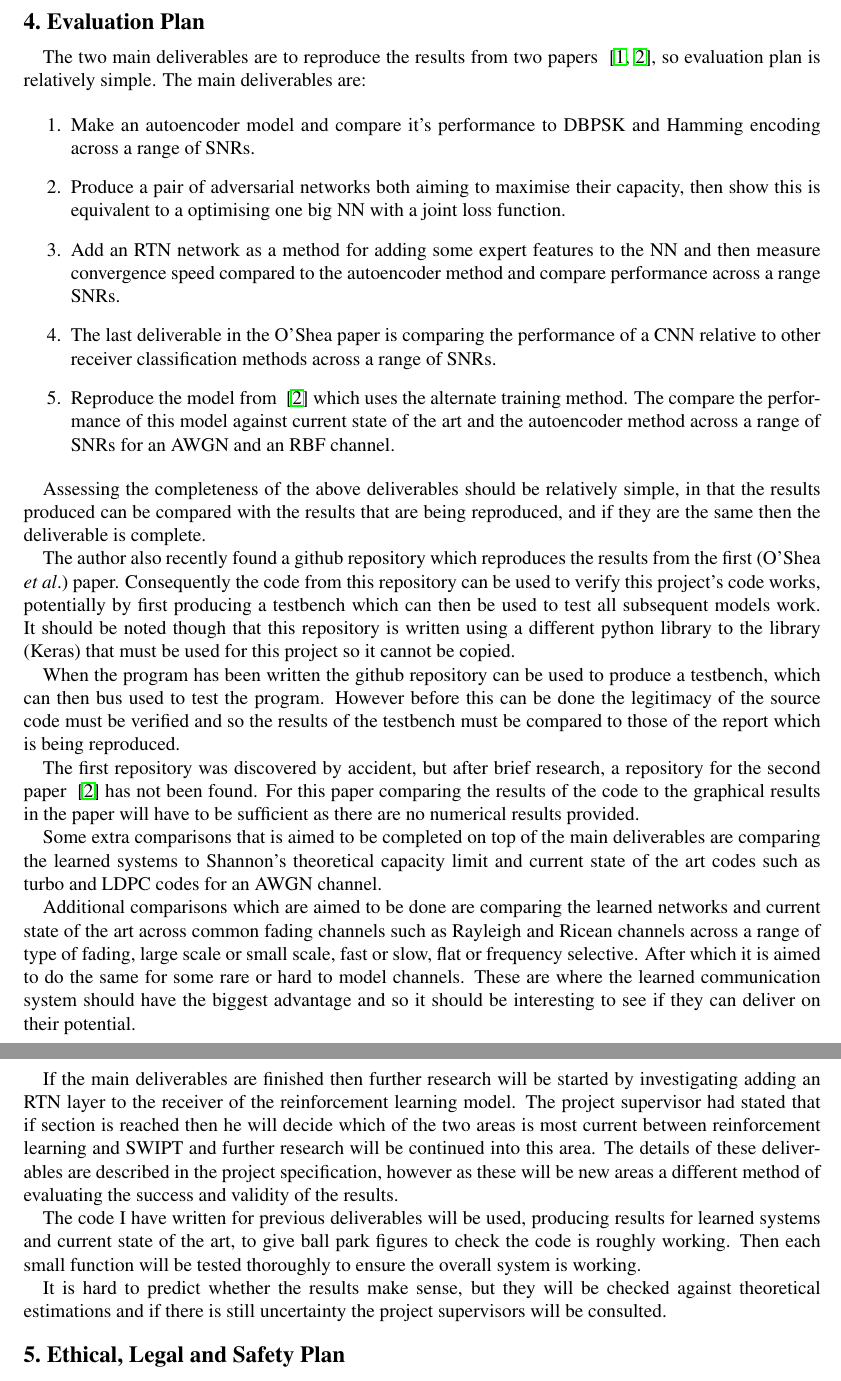
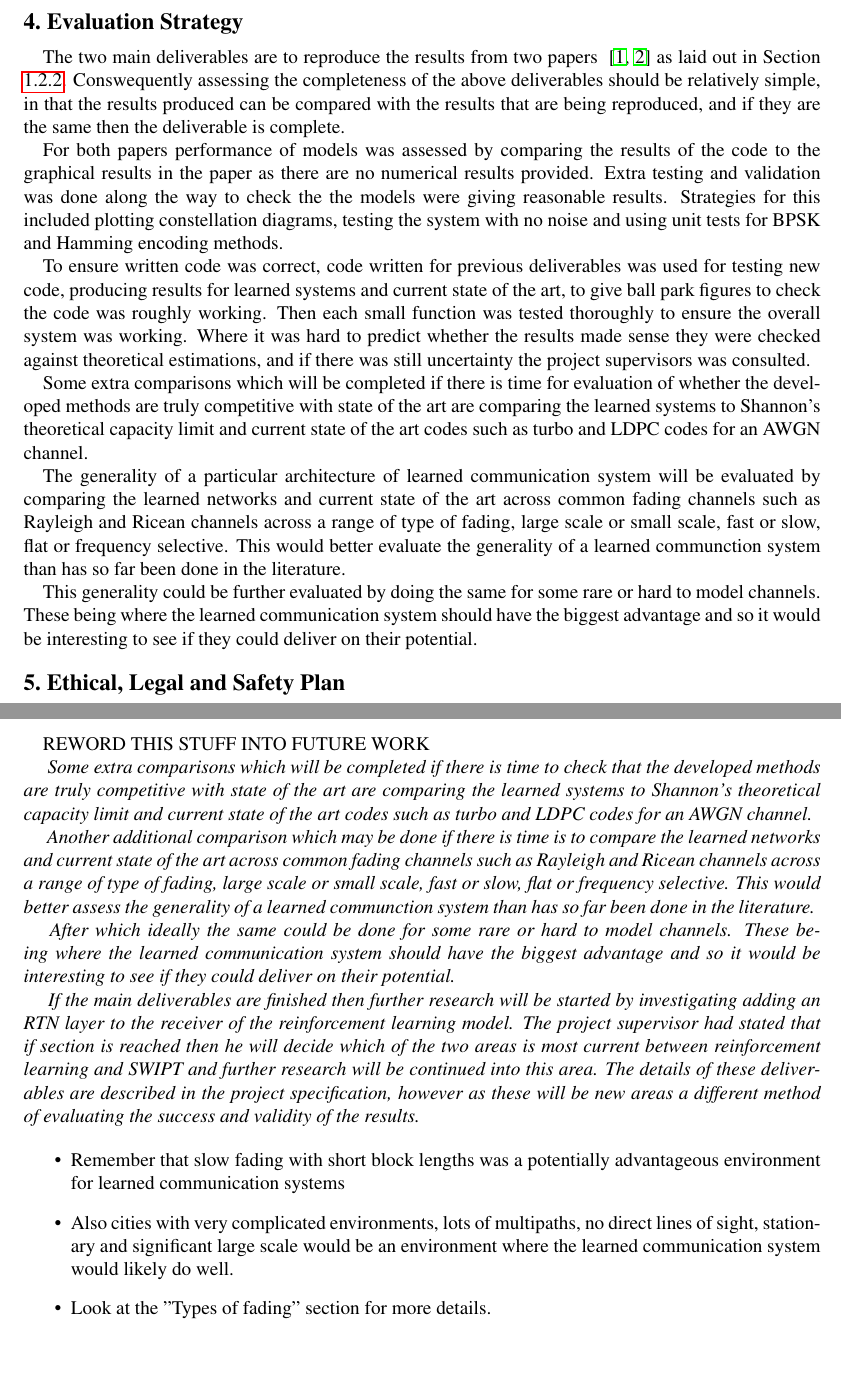
Before and after one commit to alistairwallace97/DNN_short_block_comms, a LaTeX paper (final_report/aw3515_final_report.tex): two parts of pages 28 and 29 of 34 before the commit and two parts of pages 27 and 31 of 33 after it, joined at a grey line, cut so that both start at the same text. Compiled offline with pdfLaTeX.

Commit message:
Evaluation plan section updated

```diff
--- a/final_report/aw3515_final_report.tex
+++ b/final_report/aw3515_final_report.tex
@@ -519,15 +520,16 @@ In Figure \ref{fig:CommsSystemsConstelDiagEg} all of the points have an equal ma
 
 This suggests that there is an error within the regularisation layer, however this bug is still in the process of being fixed. This is the current task which is being worked on, and when finished, after some minor modifications the model should be scale and so could be compared to BPSK and Hamming encoding to complete the first deliverable.
 
-\subsection{Planned progress}
+\FloatBarrier
+\section{Evaluation Strategy}
 
-The first objective in the Gantt chart from Figure \ref{fig:GanttChart} has mainly been completed, however the other objectives all still need to be completed. This section will lay out a plan for when these objectives are expected to be completed and how long they are expected to take.
+The two main deliverables are to reproduce the results from two papers ~\cite{oShea,Aoudia} as laid out in Section \ref{sec:deliverables}. Conswequently assessing the completeness of the above deliverables should be relatively simple, in that the results produced can be compared with the results that are being reproduced, and if they are the same then the deliverable is complete.
 
-Finishing the autoencoder based model is expected to have been finished by the 13th of February, and the comparison of this model against current methods including DBPSK and Hamming encoding is expected to have been completed by the 15th of February. This is a hard deadline as there is a presentation to the project supervisors group on the morning of the 15th.
+For both papers performance of models was assessed by comparing the results of the code to the graphical results in the paper as there are no numerical results provided. Extra testing and validation was done along the way to check the the models were giving reasonable results. Strategies for this included plotting constellation diagrams, testing the system with no noise and using unit tests for BPSK and Hamming encoding methods.
 
-The following two deliverables have been given lots of time to complete despite not being expected to have large development content needed. This is because they span over the spring term which is very heavily loaded with coursework deadlines and an exam. Because of this the time allotted to specific deliverables decreases from the 26th of March. This will be the Easter holidays and so the author will only have two exams to revise for on top of the project, as opposed to the three coursework namodules and an exam module which are all in the spring term.
+To ensure written code was correct, code written for previous deliverables was used for testing new code, producing results for learned systems and current state of the art, to give ball park figures to check the code was roughly working. Then each small function was tested thoroughly to ensure the overall system was working. Where it was hard to predict whether the results made sense they were checked against theoretical estimations, and if there was still uncertainty the project supervisors was consulted.
 
-The plan is to finish the fourth deliverable bt the 25th of April, so all the deliverables from the first paper by the end of the Easter holiday (25th of April), there will then be a weeks break to solely focus on exams.
+Some extra comparisons which will be completed if there is time for evaluation of whether the developed methods are truly competitive with state of the art are comparing the learned systems to Shannon's theoretical capacity limit and current state of the art codes such as turbo and LDPC codes for an AWGN channel.
 
-From after Easter there is a three week block to write the reinforcement learning model, which the project supervisor advised would be difficult, and compare it's performance to other models and current state of the art. This block finishes on the 26th of May.
+The generality of a particular architecture of learned communication system will be evaluated by comparing the learned networks and current state of the art across common fading channels such as Rayleigh and Ricean channels across a range of type of fading, large scale or small scale, fast or slow, flat or frequency selective. This would better evaluate the generality of a learned communction system than has so far been done in the literature.
 
@@ -547,33 +536,4 @@ These estimates are not particularly optimistic, lots of extra time has been bui
-\section{Evaluation Plan}
-
-The two main deliverables are to reproduce the results from two papers ~\cite{oShea,Aoudia}, so evaluation plan is relatively simple. The main deliverables are:
-
-\begin{enumerate}
-    \item Make an autoencoder model and compare it's performance to DBPSK and Hamming encoding across a range of SNRs.
-    \item Produce a pair of adversarial networks both aiming to maximise their capacity, then show this is equivalent to a optimising one big NN with a joint loss function.
-    \item Add an RTN network as a method for adding some expert features to the NN and then measure convergence speed compared to the autoencoder method and compare performance across a range SNRs.
-    \item The last deliverable in the O'Shea paper is comparing the performance of a CNN relative to other receiver classification methods across a range of SNRs.
-    \item Reproduce the model from ~\cite{Aoudia} which uses the alternate training method. The compare the performance of this model against current state of the art and the autoencoder method across a range of SNRs for an AWGN and an RBF channel.
-\end{enumerate}
-
-Assessing the completeness of the above deliverables should be relatively simple, in that the results produced can be compared with the results that are being reproduced, and if they are the same then the deliverable is complete.
-
-The author also recently found a github repository which reproduces the results from the first (O'Shea \etal) paper. Consequently the code from this repository can be used to verify this project's code works, potentially by first producing a testbench which can then be used to test all subsequent models work. It should be noted though that this repository is written using a different python library to the library (Keras) that must be used for this project so it cannot be copied.
-
-When the program has been written the github repository can be used to produce a testbench, which can then bus used to test the program. However before this can be done the legitimacy of the source code must be verified and so the results of the testbench must be compared to those of the report which is being reproduced.
-
-The first repository was discovered by accident, but after brief research, a repository for the second paper ~\cite{Aoudia} has not been found. For this paper comparing the results of the code to the graphical results in the paper will have to be sufficient as there are no numerical results provided.
-
-Some extra comparisons that is aimed to be completed on top of the main deliverables are comparing the learned systems to Shannon's theoretical capacity limit and current state of the art codes such as turbo and LDPC codes for an AWGN channel.
-
-Additional comparisons which are aimed to be done are comparing the learned networks and current state of the art across common fading channels such as Rayleigh and Ricean channels across a range of type of fading, large scale or small scale, fast or slow, flat or frequency selective. After which it is aimed to do the same for some rare or hard to model channels. These are where the learned communication system should have the biggest advantage and so it should be interesting to see if they can deliver on their potential.
-
-If the main deliverables are finished then further research will be started by investigating adding an RTN layer to the receiver of the reinforcement learning model. The project supervisor had stated that
-if section is reached then he will decide which of the two areas is most current between reinforcement learning and SWIPT and further research will be continued into this area. The details of these deliverables are described in the project specification, however as these will be new areas a different method of evaluating the success and validity of the results.
-
-The code I have written for previous deliverables will be used, producing results for learned systems and current state of the art, to give ball park figures to check the code is roughly working. Then each small function will be tested thoroughly to ensure the overall system is working.
-
-It is hard to predict whether the results make sense, but they will be checked against theoretical estimations and if there is still uncertainty the project supervisors will be consulted.
+This generality could be further evaluated by doing the same for some rare or hard to model channels. These being where the learned communication system should have the biggest advantage and so it would be interesting to see if they could deliver on their potential.
 
 \FloatBarrier
 \section{Ethical, Legal and Safety Plan}
@@ -661,7 +621,37 @@ Fires                          & Often work with laptop plugged in & 1
 \section{Evaluation}
 
 \FloatBarrier
-\section{Conclusions and Further Work}
+\section{Conclusions}
+
+
+\FloatBarrier
+\section{Further Work}
+
+REWORD THIS STUFF INTO FUTURE WORK
+
+\textit{
+Some extra comparisons which will be completed if there is time to check that the developed methods are truly competitive with state of the art are comparing the learned systems to Shannon's theoretical capacity limit and current state of the art codes such as turbo and LDPC codes for an AWGN channel.
+}
+
+\textit{
+Another additional comparison which may be done if there is time is to compare the learned networks and current state of the art across common fading channels such as Rayleigh and Ricean channels across a range of type of fading, large scale or small scale, fast or slow, flat or frequency selective. This would better assess the generality of a learned communction system than has so far been done in the literature.
+}
+
+\textit{
+After which ideally the same could be done for some rare or hard to model channels. These being where the learned communication system should have the biggest advantage and so it would be interesting to see if they could deliver on their potential.
+}
+
+\textit{
+If the main deliverables are finished then further research will be started by investigating adding an RTN layer to the receiver of the reinforcement learning model. The project supervisor had stated that
+if section is reached then he will decide which of the two areas is most current between reinforcement learning and SWIPT and further research will be continued into this area. The details of these deliverables are described in the project specification, however as these will be new areas a different method of evaluating the success and validity of the results.
+}
+
+\begin{itemize}
+   \item Remember that slow fading with short block lengths was a potentially advantageous environment for learned communication systems
+   \item Also cities with very complicated environments, lots of multipaths, no direct lines of sight, stationary and significant large scale would be an environment where the learned communication system would likely do well.
+   \item Look at the "Types of fading" section for more details.
+\end{itemize}
+
 
 \FloatBarrier
 \appendix
```
Also changed, not shown: final_report/aw3515_final_report.pdf, final_report/aw3515_final_report.tex (14 more changed lines), 4 other files.
